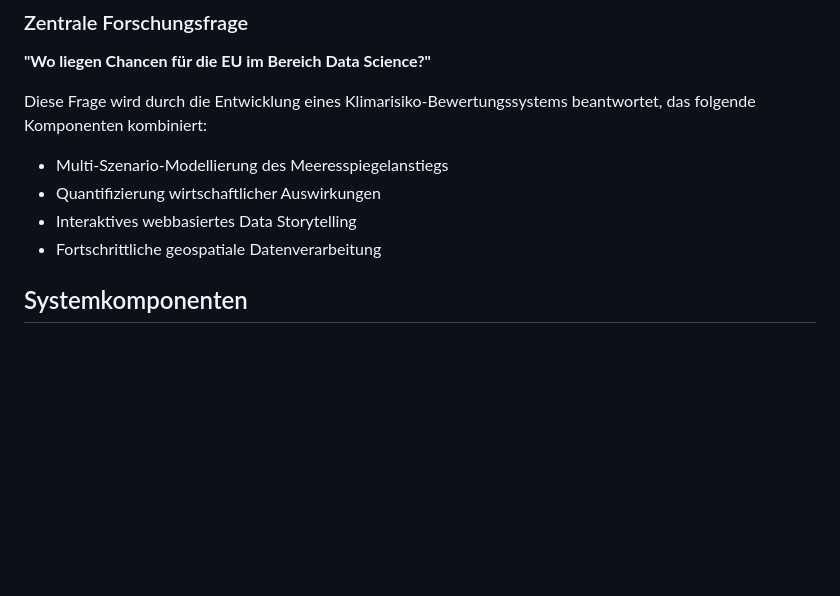
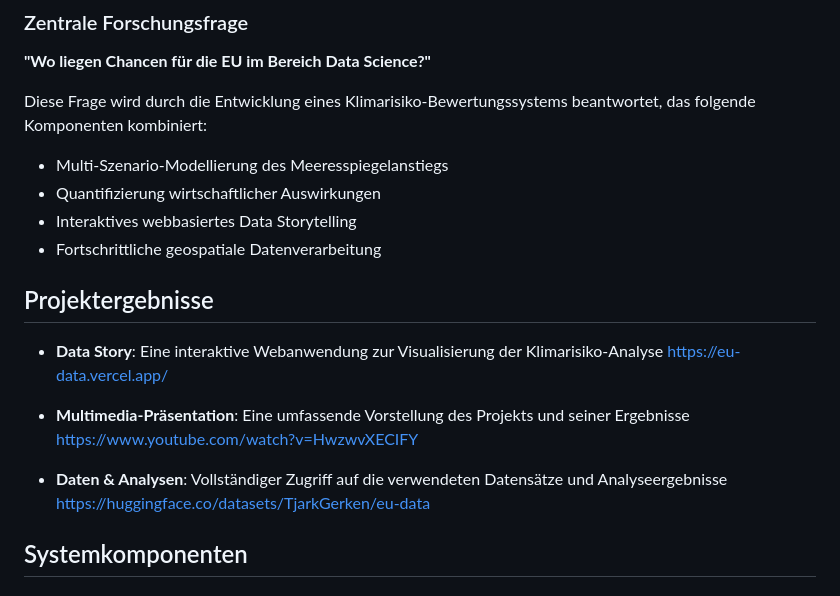
Before and after one commit to TjarkGerken/eu-data, a Markdown page: Readme.MD, the part around the change. Rendered like a GitHub page; blank space fills up the shorter version.

Commit message:
added links to project results

```diff
--- a/Readme.MD
+++ b/Readme.MD
@@ -14,6 +14,17 @@ Diese Frage wird durch die Entwicklung eines Klimarisiko-Bewertungssystems beant
 - Quantifizierung wirtschaftlicher Auswirkungen
 - Interaktives webbasiertes Data Storytelling
 - Fortschrittliche geospatiale Datenverarbeitung
+
+## Projektergebnisse
+
+- **Data Story**: Eine interaktive Webanwendung zur Visualisierung der Klimarisiko-Analyse
+  https://eu-data.vercel.app/
+
+- **Multimedia-Präsentation**: Eine umfassende Vorstellung des Projekts und seiner Ergebnisse
+  https://www.youtube.com/watch?v=HwzwvXECIFY
+
+- **Daten & Analysen**: Vollständiger Zugriff auf die verwendeten Datensätze und Analyseergebnisse
+  https://huggingface.co/datasets/TjarkGerken/eu-data
 
 ## Systemkomponenten
 
```
